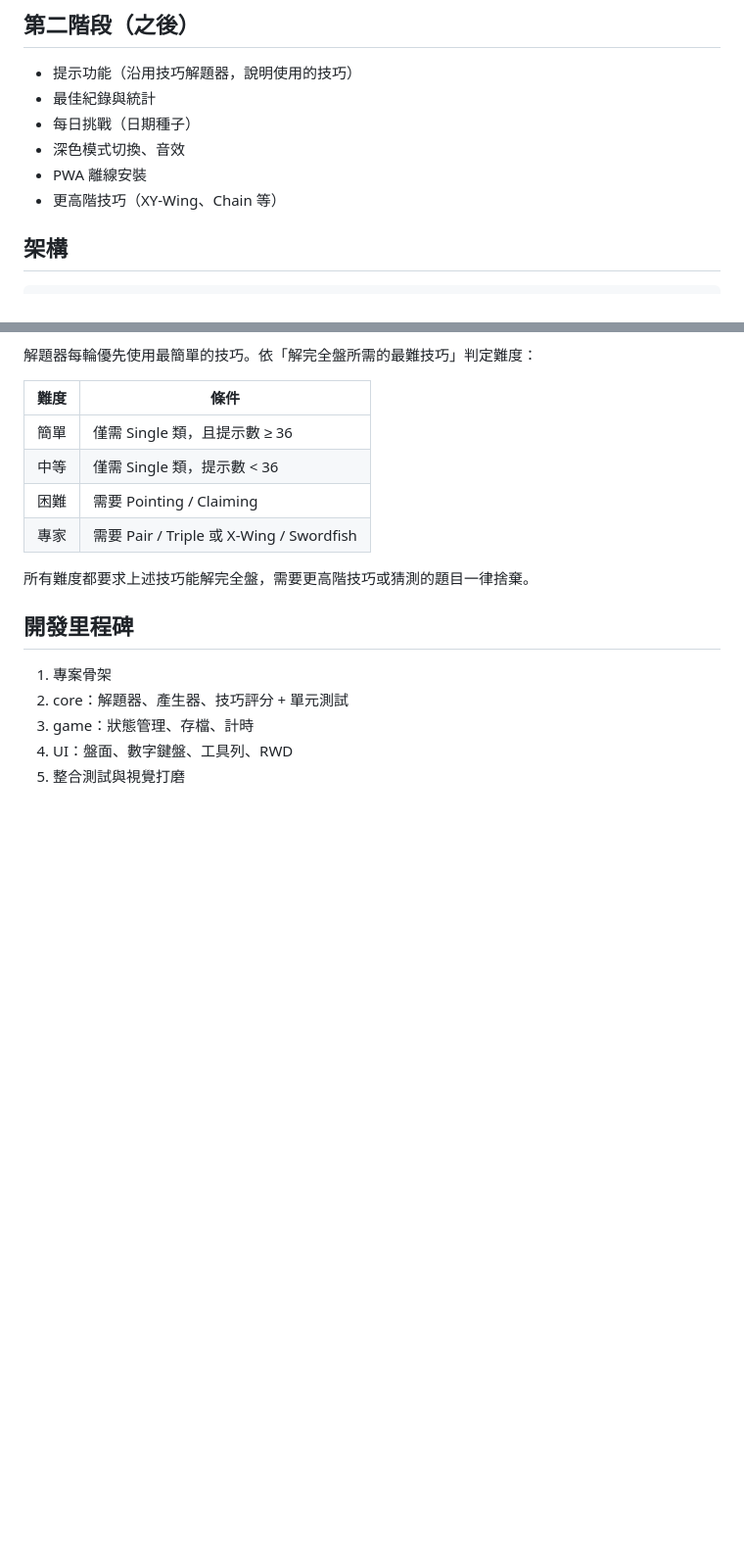
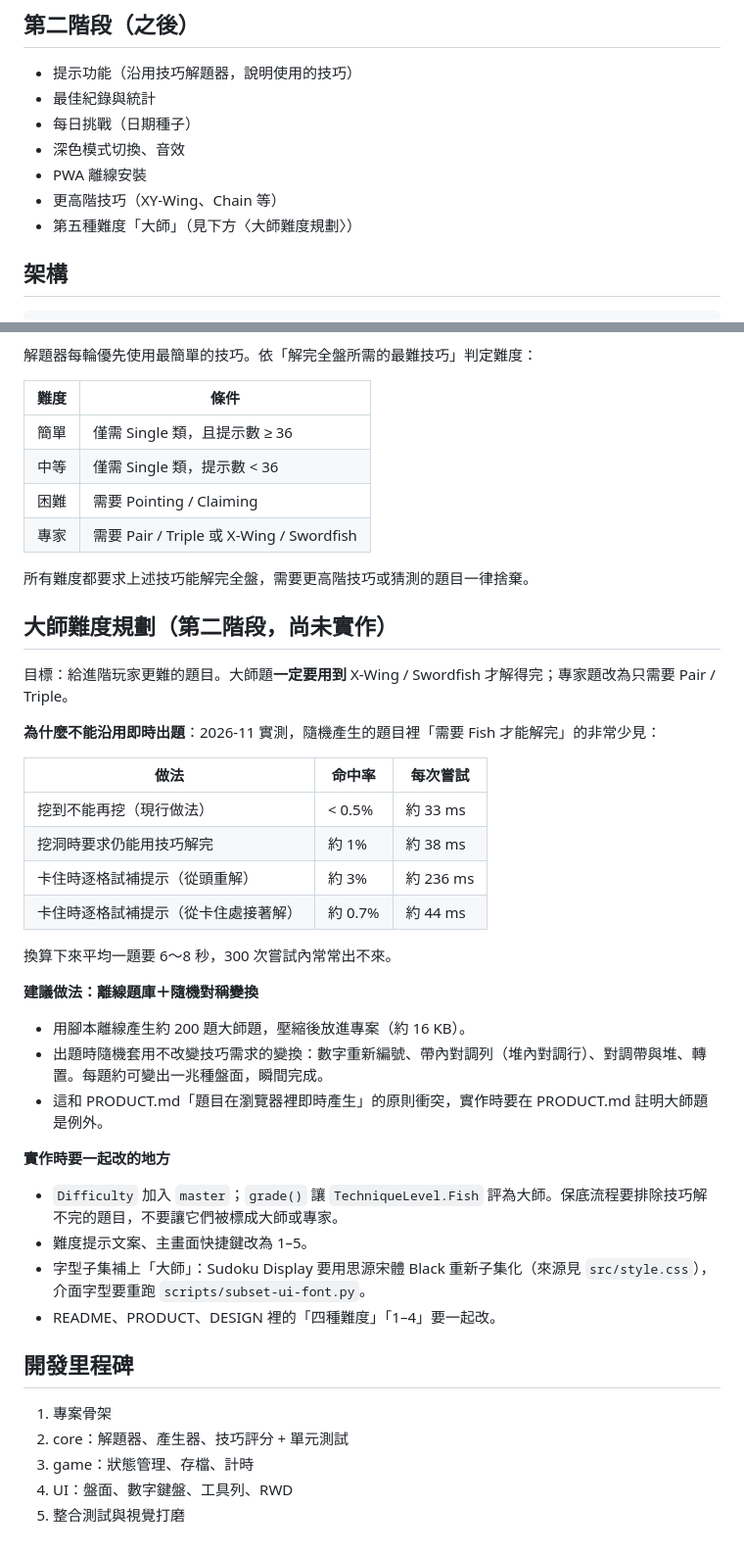
Before and after one commit to Peilice/SudokuGame, a Markdown page: PLAN.md, 2 parts joined by grey strips. Shown at 98% size. GitHub-like rendering; blank space fills up the shorter version.

Commit message:
在 PLAN.md 與 PRODUCT.md 記下大師難度的規劃與實測數據
Co-Authored-By: Claude Opus 5.5 <noreply@anthropic.com>

````diff
--- a/PLAN.md
+++ b/PLAN.md
@@ -35,6 +35,7 @@
 - 深色模式切換、音效
 - PWA 離線安裝
 - 更高階技巧（XY-Wing、Chain 等）
+- 第五種難度「大師」（見下方〈大師難度規劃〉）
 
 ## 架構
 ```
@@ -78,6 +79,31 @@ tests/             Vitest 單元測試
 
 所有難度都要求上述技巧能解完全盤，需要更高階技巧或猜測的題目一律捨棄。
 
+## 大師難度規劃（第二階段，尚未實作）
+目標：給進階玩家更難的題目。大師題**一定要用到** X-Wing / Swordfish 才解得完；專家題改為只需要 Pair / Triple。
+
+**為什麼不能沿用即時出題**：2026-11 實測，隨機產生的題目裡「需要 Fish 才能解完」的非常少見：
+
+| 做法 | 命中率 | 每次嘗試 |
+|---|---|---|
+| 挖到不能再挖（現行做法） | < 0.5% | 約 33 ms |
+| 挖洞時要求仍能用技巧解完 | 約 1% | 約 38 ms |
+| 卡住時逐格試補提示（從頭重解） | 約 3% | 約 236 ms |
+| 卡住時逐格試補提示（從卡住處接著解） | 約 0.7% | 約 44 ms |
+
+換算下來平均一題要 6～8 秒，300 次嘗試內常常出不來。
+
+**建議做法：離線題庫＋隨機對稱變換**
+- 用腳本離線產生約 200 題大師題，壓縮後放進專案（約 16 KB）。
+- 出題時隨機套用不改變技巧需求的變換：數字重新編號、帶內對調列（堆內對調行）、對調帶與堆、轉置。每題約可變出一兆種盤面，瞬間完成。
+- 這和 PRODUCT.md「題目在瀏覽器裡即時產生」的原則衝突，實作時要在 PRODUCT.md 註明大師題是例外。
+
+**實作時要一起改的地方**
+- `Difficulty` 加入 `master`；`grade()` 讓 `TechniqueLevel.Fish` 評為大師。保底流程要排除技巧解不完的題目，不要讓它們被標成大師或專家。
+- 難度提示文案、主畫面快捷鍵改為 1–5。
+- 字型子集補上「大師」：Sudoku Display 要用思源宋體 Black 重新子集化（來源見 `src/style.css`），介面字型要重跑 `scripts/subset-ui-font.py`。
+- README、PRODUCT、DESIGN 裡的「四種難度」「1–4」要一起改。
+
 ## 開發里程碑
 1. 專案骨架
 2. core：解題器、產生器、技巧評分 + 單元測試
````
Also changed, not shown: PRODUCT.md (+1 -1 lines).
